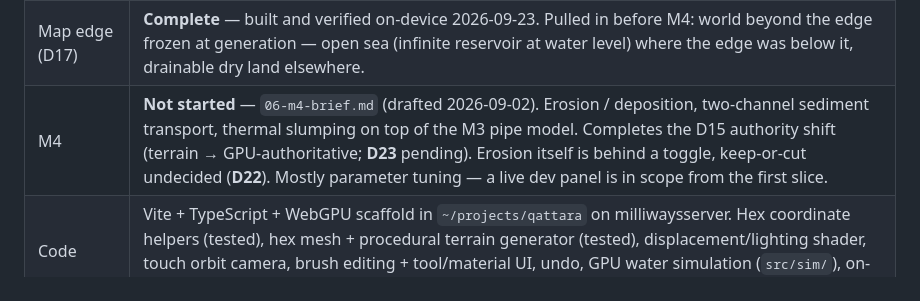
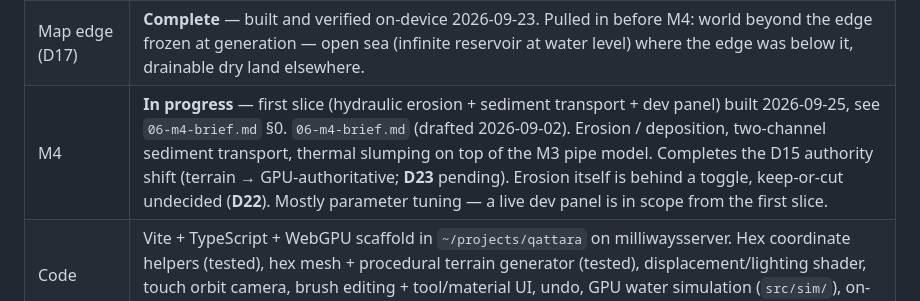
Before and after one commit to dbutters42/qattara, a Markdown page: docs/design/00-state.md, the part around the change. GitHub-like rendering.

```diff
--- a/docs/design/00-state.md
+++ b/docs/design/00-state.md
@@ -21,7 +21,7 @@ A god-view landscape toy named after the Qattara Depression Project — the real
 | M2 | **Complete.** Touch picking, six brush tools (Raise/Lower/Level/Fill to Level/Smooth/Ruggedize), Materials selector, undo, terrain-conforming cursor ring, collapsible tools panel — all working on-device. See D14. Smooth/Ruggedize's interaction model is still flagged for revisit (P5) but the milestone is done. |
 | M3 | **Complete** — `05-m3-brief.md`. Virtual-pipes water sim (3 compute passes/tick, hex neighbour arithmetic in `src/hex/coords.ts` + `src/sim/water.wgsl`), water GPU-authoritative, 30 Hz fixed-timestep accumulator, volume/min/max-depth readback in the HUD. Tuning settled as **D15**: `FLOW_STRENGTH` ×8 kept, `FLUX_DAMPING` tried and removed (it stalled flow through connected pools). All §3 criteria met on-device: damming + flow + connected-pool levelling via `?demo=dam`; conservation/stability via debug `?rain=`/`?evap=` params (rain-off/evap-off → vol constant to float precision; rain-on/evap-off → linear vol, no negatives, 60 fps). Only unverified: iPhone ≥30 fps with the sim (low risk). No erosion — that's M4. |
 | Map edge (D17) | **Complete** — built and verified on-device 2026-09-23. Pulled in before M4: world beyond the edge frozen at generation — open sea (infinite reservoir at water level) where the edge was below it, drainable dry land elsewhere. |
-| M4 | **Not started** — `06-m4-brief.md` (drafted 2026-09-02). Erosion / deposition, two-channel sediment transport, thermal slumping on top of the M3 pipe model. Completes the D15 authority shift (terrain → GPU-authoritative; **D23** pending). Erosion itself is behind a toggle, keep-or-cut undecided (**D22**). Mostly parameter tuning — a live dev panel is in scope from the first slice. |
+| M4 | **In progress** — first slice (hydraulic erosion + sediment transport + dev panel) built 2026-09-25, see `06-m4-brief.md` §0. `06-m4-brief.md` (drafted 2026-09-02). Erosion / deposition, two-channel sediment transport, thermal slumping on top of the M3 pipe model. Completes the D15 authority shift (terrain → GPU-authoritative; **D23** pending). Erosion itself is behind a toggle, keep-or-cut undecided (**D22**). Mostly parameter tuning — a live dev panel is in scope from the first slice. |
 | Code | Vite + TypeScript + WebGPU scaffold in `~/projects/qattara` on milliwaysserver. Hex coordinate helpers (tested), hex mesh + procedural terrain generator (tested), displacement/lighting shader, touch orbit camera, brush editing + tool/material UI, undo, GPU water simulation (`src/sim/`), on-device diagnostics overlay. |
 
 ## 3. The decisions that matter most
```
Also changed, not shown: docs/design/06-m4-brief.md (+3 -1 lines).
